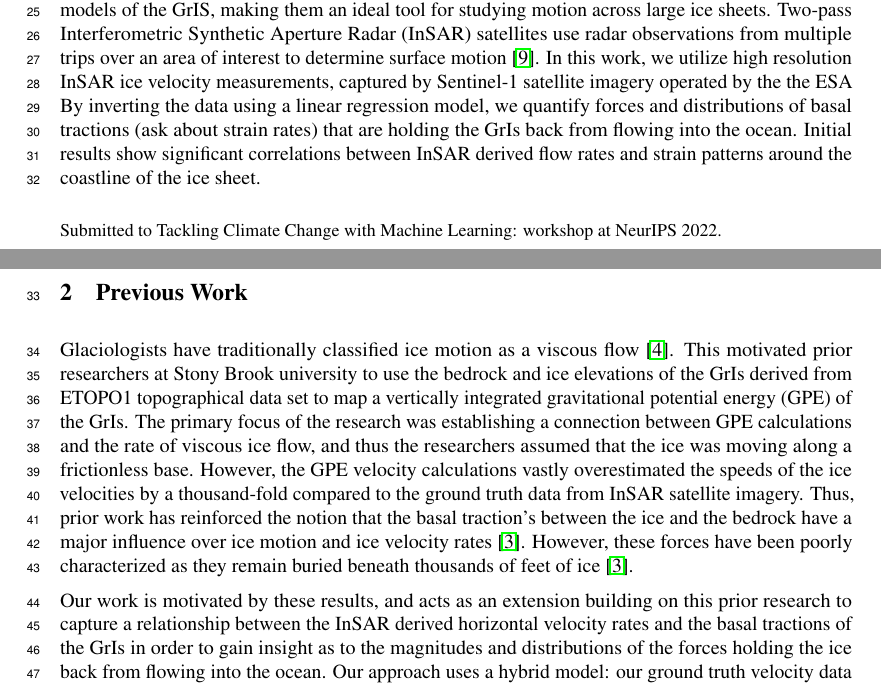
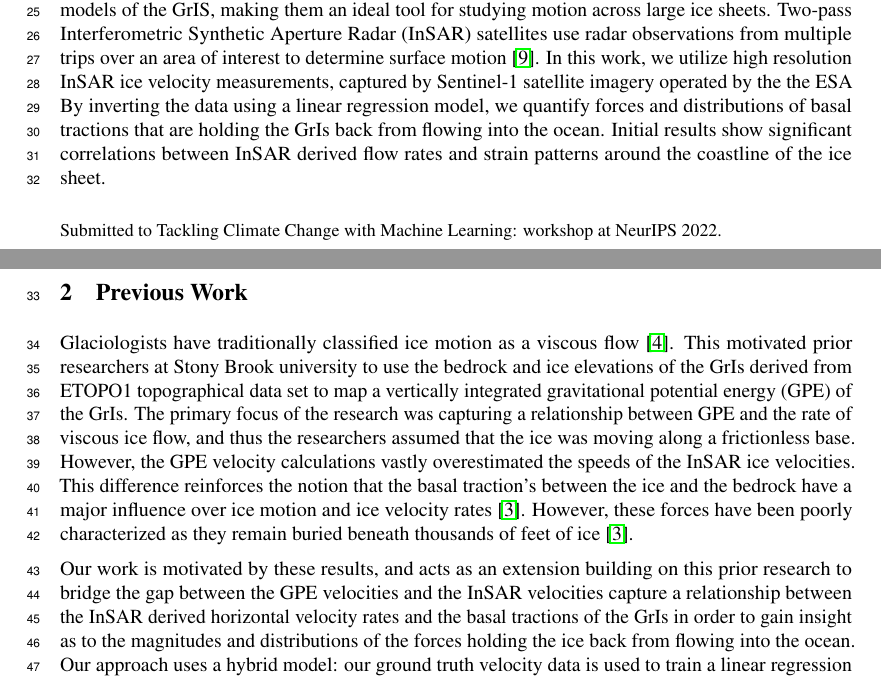
Before and after one commit to kisholabs/research_edits_v0, a LaTeX paper (tackling_climate_workshop.tex): two parts of pages 1 and 2 of 4, joined at a grey line, cut so that both start at the same text. Compiled offline with pdfLaTeX.

Commit message:
Commit for version 74

```diff
--- a/tackling_climate_workshop.tex
+++ b/tackling_climate_workshop.tex
@@ -84,13 +84,13 @@ With the advent of climate change and global warming, the Greenland Ice Sheet (G
 
 With the advent of climate change and global warming, ice sheets worldwide have been melting at an alarming rate. The rate of ice mass loss has increased sixfold from 81 billion tons in the 1990’s to 475 billion tons in the 2010s \cite{the_imbie_team_mass_2020}. The largest contributor to global ice loss is the Greenland Ice Sheet (GrIS), losing over 215 Gt per yr, and accounting for ~10\% of mean global sea level rise since the 1990s ~\cite{stocker_climate_2013}. Rising sea levels have a wide array of disastrous impacts, including coastal erosion, storm surges, flooding, disease spread, and habitat loss that will only continue to worsen in a warming climate \cite{pattyn_greenland_2018}. It is imperative to understand what dynamics are causing this ice loss and influencing ice flow in order to successfully project mass changes of the GrIS and associated sea level rise.
 
-Recent advances in satellite remote sensing systems have produced high-resolution measurements and models of the GrIS, making them an ideal tool for studying motion across large ice sheets. Two-pass Interferometric Synthetic Aperture Radar (InSAR) satellites use radar observations from multiple trips over an area of interest to determine surface motion \cite{wild_differential_2019}. In this work, we utilize high resolution InSAR ice velocity measurements, captured by Sentinel-1 satellite imagery operated by the the ESA By inverting the data using a linear regression model, we quantify forces and distributions of basal tractions (ask about strain rates) that are holding the GrIs back from flowing into the ocean. Initial results show significant correlations between InSAR derived flow rates and strain patterns around the coastline of the ice sheet.
+Recent advances in satellite remote sensing systems have produced high-resolution measurements and models of the GrIS, making them an ideal tool for studying motion across large ice sheets. Two-pass Interferometric Synthetic Aperture Radar (InSAR) satellites use radar observations from multiple trips over an area of interest to determine surface motion \cite{wild_differential_2019}. In this work, we utilize high resolution InSAR ice velocity measurements, captured by Sentinel-1 satellite imagery operated by the the ESA By inverting the data using a linear regression model, we quantify forces and distributions of basal tractions that are holding the GrIs back from flowing into the ocean. Initial results show significant correlations between InSAR derived flow rates and strain patterns around the coastline of the ice sheet.
 
 \section{Previous Work}
 
-Glaciologists have traditionally classified ice motion as a viscous flow \cite{morland_steady_1980}. This motivated prior researchers at Stony Brook university to use the bedrock and ice elevations of the GrIs derived from ETOPO1 topographical data set to map a vertically integrated gravitational potential energy (GPE) of the GrIs. The primary focus of the research was establishing a connection between GPE calculations and the rate of viscous ice flow, and thus the researchers assumed that the ice was moving along a frictionless base. However, the GPE velocity calculations vastly overestimated the speeds of the ice velocities by a thousand-fold compared to the ground truth data from InSAR satellite imagery. Thus, prior work has reinforced the notion that the basal traction's between the ice and the bedrock have a major influence over ice motion and ice velocity rates \cite{maier_basal_2021}. However, these forces have been poorly characterized as they remain buried beneath thousands of feet of ice \cite{maier_basal_2021}.
+Glaciologists have traditionally classified ice motion as a viscous flow \cite{morland_steady_1980}. This motivated prior researchers at Stony Brook university to use the bedrock and ice elevations of the GrIs derived from ETOPO1 topographical data set to map a vertically integrated gravitational potential energy (GPE) of the GrIs. The primary focus of the research was capturing a relationship between GPE and the rate of viscous ice flow, and thus the researchers assumed that the ice was moving along a frictionless base. However, the GPE velocity calculations vastly overestimated the speeds of the InSAR ice velocities. This difference reinforces the notion that the basal traction's between the ice and the bedrock have a major influence over ice motion and ice velocity rates \cite{maier_basal_2021}. However, these forces have been poorly characterized as they remain buried beneath thousands of feet of ice \cite{maier_basal_2021}.
 
-Our work is motivated by these results, and acts as an extension building on this prior research to capture a relationship between the InSAR derived horizontal velocity rates and the basal tractions of the GrIs in order to gain insight as to the magnitudes and distributions of the forces holding the ice back from flowing into the ocean. Our approach uses a hybrid model: our ground truth velocity data is used to train a linear regression model, and these model coefficients can be fed into a geophysical model to estimate forces of basal tractions that capture relationships between the ice motion and physical variables.
+Our work is motivated by these results, and acts as an extension building on this prior research to bridge the gap between the GPE velocities and the InSAR velocities capture a relationship between the InSAR derived horizontal velocity rates and the basal tractions of the GrIs in order to gain insight as to the magnitudes and distributions of the forces holding the ice back from flowing into the ocean. Our approach uses a hybrid model: our ground truth velocity data is used to train a linear regression model, and these model coefficients can be fed into a geophysical model to estimate forces of basal tractions that capture relationships between the ice motion and physical variables.
 
 \section{Methods}
 
```
